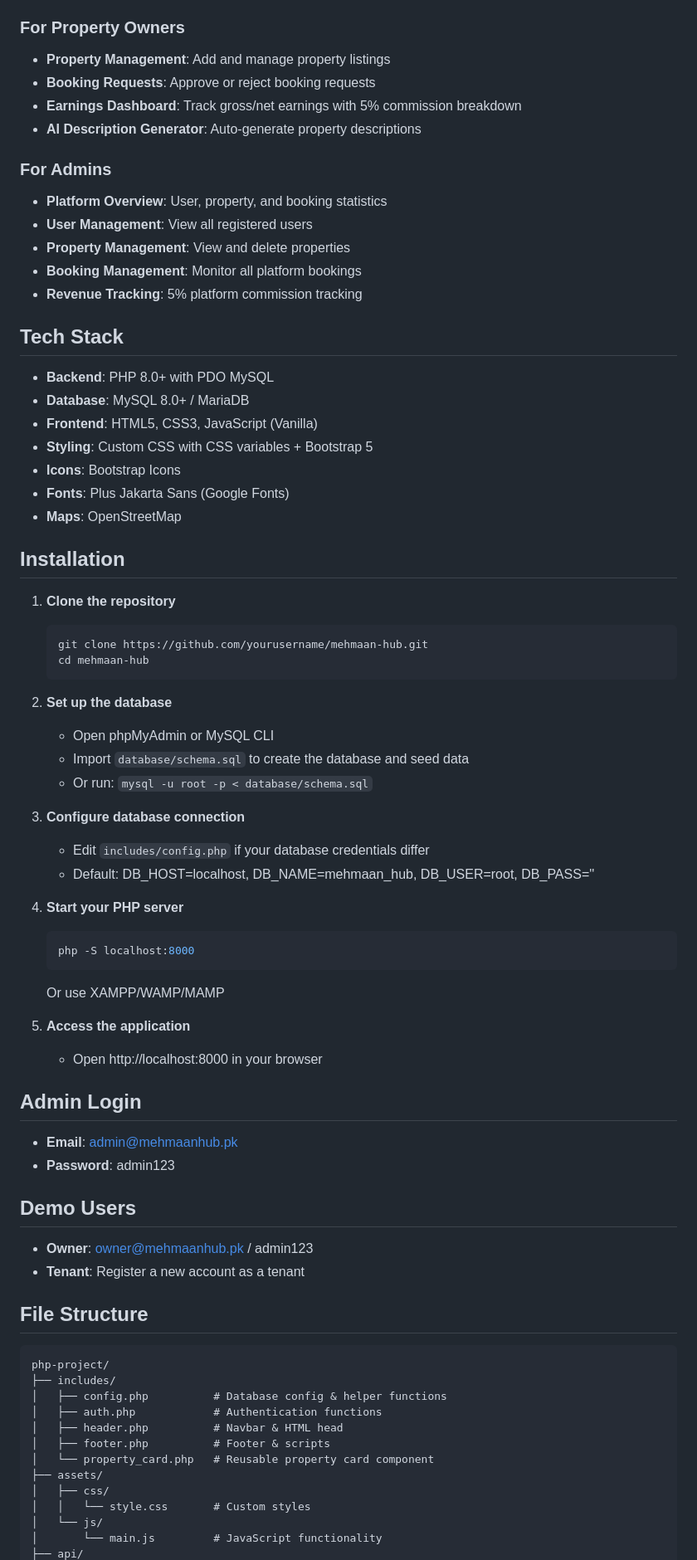
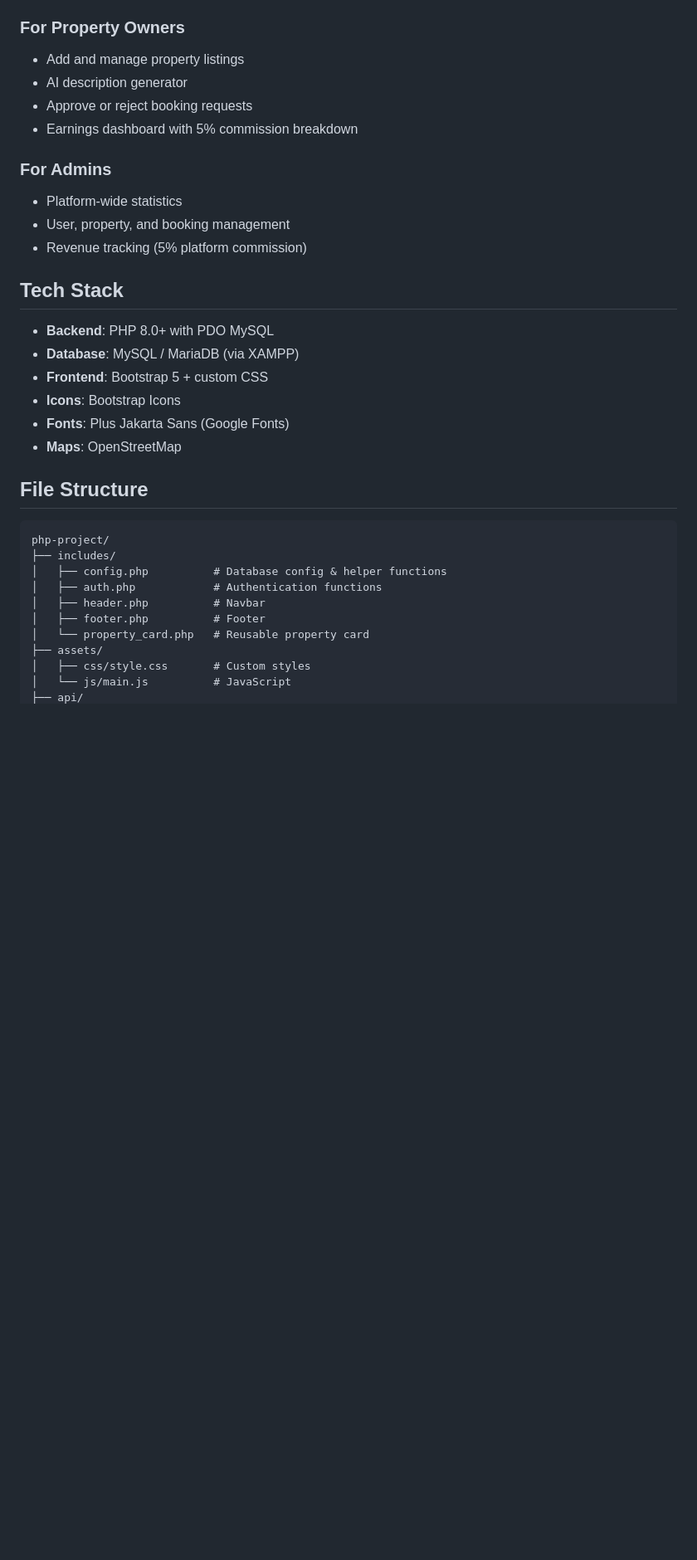
Before and after one commit to bilal2508a/react-php, a Markdown page: php-project/README.md, the part around one of its changes. Shown at 83% size. Drawn GitHub-style; blank space fills up the shorter version.

````diff
--- a/php-project/README.md
+++ b/php-project/README.md
@@ -17,62 +67,23 @@ Pakistan's premier property booking platform with AI-powered recommendations, sm
 
 ### For Property Owners
-- **Property Management**: Add and manage property listings
-- **Booking Requests**: Approve or reject booking requests
-- **Earnings Dashboard**: Track gross/net earnings with 5% commission breakdown
-- **AI Description Generator**: Auto-generate property descriptions
+- Add and manage property listings
+- AI description generator
+- Approve or reject booking requests
+- Earnings dashboard with 5% commission breakdown
 
 ### For Admins
-- **Platform Overview**: User, property, and booking statistics
-- **User Management**: View all registered users
-- **Property Management**: View and delete properties
-- **Booking Management**: Monitor all platform bookings
-- **Revenue Tracking**: 5% platform commission tracking
+- Platform-wide statistics
+- User, property, and booking management
+- Revenue tracking (5% platform commission)
 
 ## Tech Stack
 
 - **Backend**: PHP 8.0+ with PDO MySQL
-- **Database**: MySQL 8.0+ / MariaDB
-- **Frontend**: HTML5, CSS3, JavaScript (Vanilla)
-- **Styling**: Custom CSS with CSS variables + Bootstrap 5
+- **Database**: MySQL / MariaDB (via XAMPP)
+- **Frontend**: Bootstrap 5 + custom CSS
 - **Icons**: Bootstrap Icons
 - **Fonts**: Plus Jakarta Sans (Google Fonts)
 - **Maps**: OpenStreetMap
-
-## Installation
-
-1. **Clone the repository**
-   ```bash
-   git clone https://github.com/yourusername/mehmaan-hub.git
-   cd mehmaan-hub
-   ```
-
-2. **Set up the database**
-   - Open phpMyAdmin or MySQL CLI
-   - Import `database/schema.sql` to create the database and seed data
-   - Or run: `mysql -u root -p < database/schema.sql`
-
-3. **Configure database connection**
-   - Edit `includes/config.php` if your database credentials differ
-   - Default: DB_HOST=localhost, DB_NAME=mehmaan_hub, DB_USER=root, DB_PASS=''
-
-4. **Start your PHP server**
-   ```bash
-   php -S localhost:8000
-   ```
-   Or use XAMPP/WAMP/MAMP
-
-5. **Access the application**
-   - Open http://localhost:8000 in your browser
-
-## Admin Login
-
-- **Email**: admin@mehmaanhub.pk
-- **Password**: admin123
-
-## Demo Users
-
-- **Owner**: owner@mehmaanhub.pk / admin123
-- **Tenant**: Register a new account as a tenant
 
 ## File Structure
 
@@ -81,12 +92,10 @@ php-project/
 ├── includes/
 │   ├── config.php          # Database config & helper functions
 │   ├── auth.php            # Authentication functions
-│   ├── header.php          # Navbar & HTML head
-│   ├── footer.php          # Footer & scripts
-│   └── property_card.php   # Reusable property card component
+│   ├── header.php          # Navbar
+│   ├── footer.php          # Footer
+│   └── property_card.php   # Reusable property card
 ├── assets/
-│   ├── css/
-│   │   └── style.css       # Custom styles
-│   └── js/
-│       └── main.js         # JavaScript functionality
+│   ├── css/style.css       # Custom styles
+│   └── js/main.js          # JavaScript
 ├── api/
````
Also changed, not shown: other parts of php-project/README.md (+92 -61 lines).
